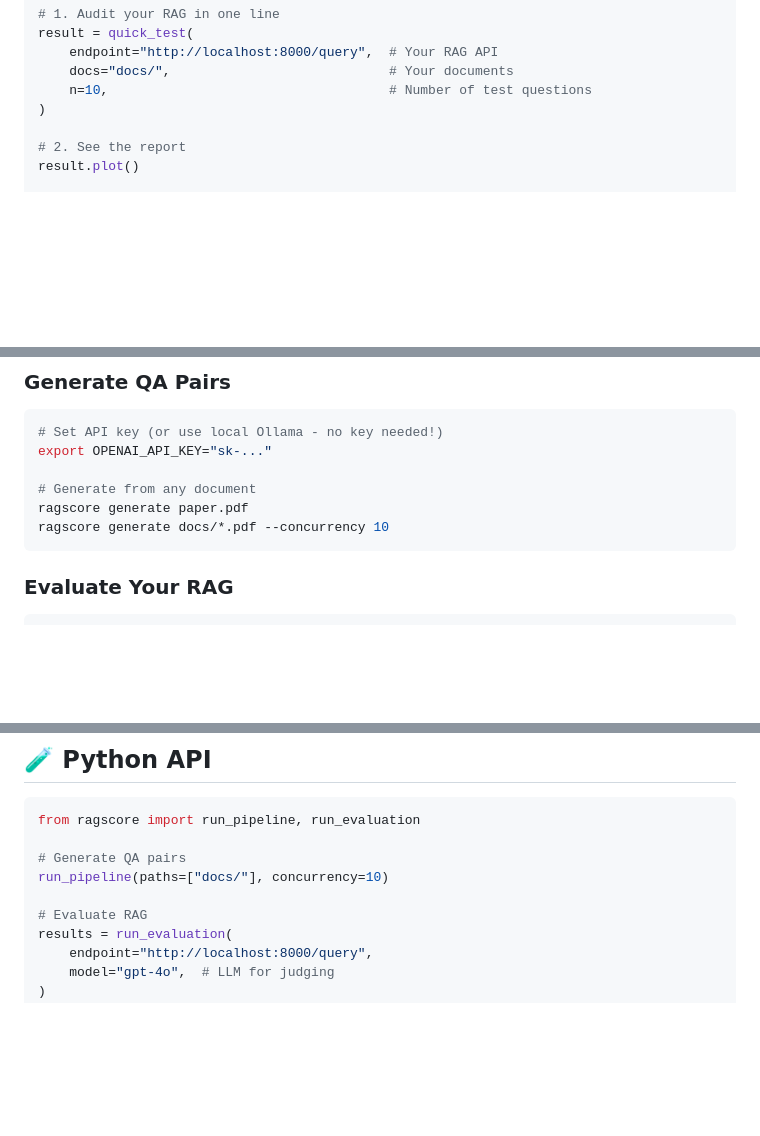
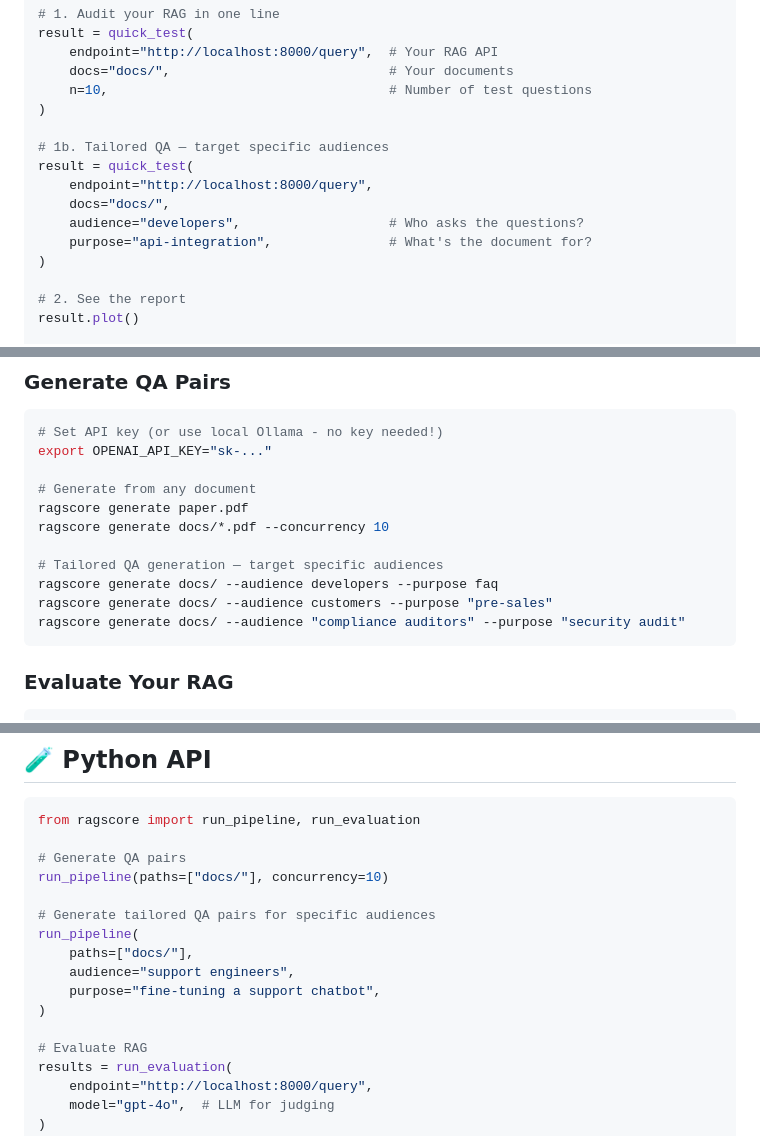
Before and after one commit to HZYAI/RagScore, a Markdown page: README.md, 3 parts joined by grey strips. Drawn GitHub-style; blank space fills up the shorter version.

Commit message:
update README with audience/purpose docs

````diff
--- a/README.md
+++ b/README.md
@@ -74,6 +74,14 @@ result = quick_test(
     n=10,                                    # Number of test questions
 )
 
+# 1b. Tailored QA — target specific audiences
+result = quick_test(
+    endpoint="http://localhost:8000/query",
+    docs="docs/",
+    audience="developers",                   # Who asks the questions?
+    purpose="api-integration",               # What's the document for?
+)
+
 # 2. See the report
 result.plot()
 
@@ -99,6 +107,11 @@ export OPENAI_API_KEY="sk-..."
 # Generate from any document
 ragscore generate paper.pdf
 ragscore generate docs/*.pdf --concurrency 10
+
+# Tailored QA generation — target specific audiences
+ragscore generate docs/ --audience developers --purpose faq
+ragscore generate docs/ --audience customers --purpose "pre-sales"
+ragscore generate docs/ --audience "compliance auditors" --purpose "security audit"
 ```
 
 ### Evaluate Your RAG
@@ -281,6 +296,13 @@ from ragscore import run_pipeline, run_evaluation
 # Generate QA pairs
 run_pipeline(paths=["docs/"], concurrency=10)
 
+# Generate tailored QA pairs for specific audiences
+run_pipeline(
+    paths=["docs/"],
+    audience="support engineers",
+    purpose="fine-tuning a support chatbot",
+)
+
 # Evaluate RAG
 results = run_evaluation(
     endpoint="http://localhost:8000/query",
````
Also changed, not shown: other parts of README.md (+4 -0 lines).
